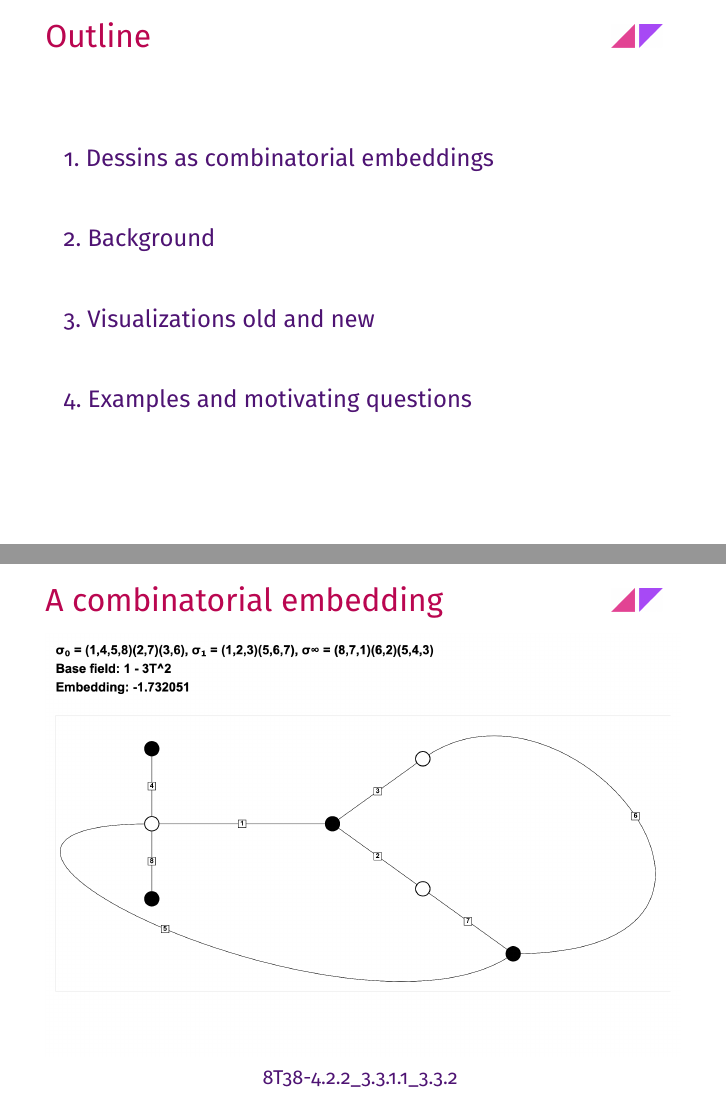
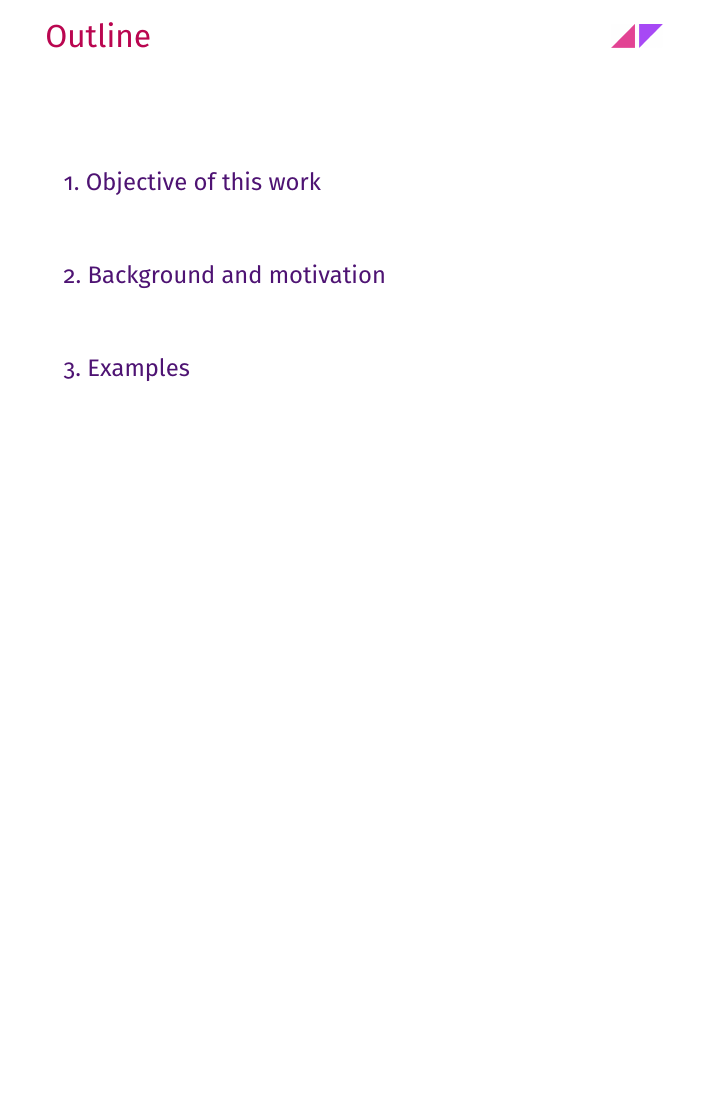
Before and after one commit to michaelmusty/dessins, LaTeX slides (main.tex): pages 3 and 4 of 18 before the commit and page 3 of 18 after it, the two joined at a grey line, the shorter picture padded with empty space. Compiled offline with pdfLaTeX.

Commit message:
final final

```diff
--- a/main.tex
+++ b/main.tex
@@ -182,5 +182,5 @@
     \tableofcontents
 \end{frame}
 
-\section{Dessins as combinatorial embeddings}
-\begin{frame}[plain]{A combinatorial embedding}
+\section{Objective of this work}
+\begin{frame}[plain]{Objective of this work}
@@ -486,4 +497,3 @@ unions of Galois orbits.
 \end{vfilleditems}
 
 \end{frame}
-\section{Visualizations old and new}
@@ -525,7 +527,6 @@ unions of Galois orbits.
         \item \href{https://www.figma.com/board/DqosFmGPM6TZ6JRC0GqKrv/9T34-6.1.1.1_5.2.2_6.1.1.1?node-id=0-1&t=oSOOBi353di5uS75-1}{All drawings together}
     \end{vfilleditems}
 \end{frame}
-\section{Examples and motivating questions}
 \begin{frame}[plain]{Motivating future questions}
 %   one thing that you might want to say, even if you don't write it, is that the goal is to learn something about the absolute Galois group through its action on dessins
 % you could also add a slide with some motivating future questions
```
Also changed, not shown: MustyICERM2025.pdf, main.pdf, main.tex (28 more changed lines), 6 other files.
